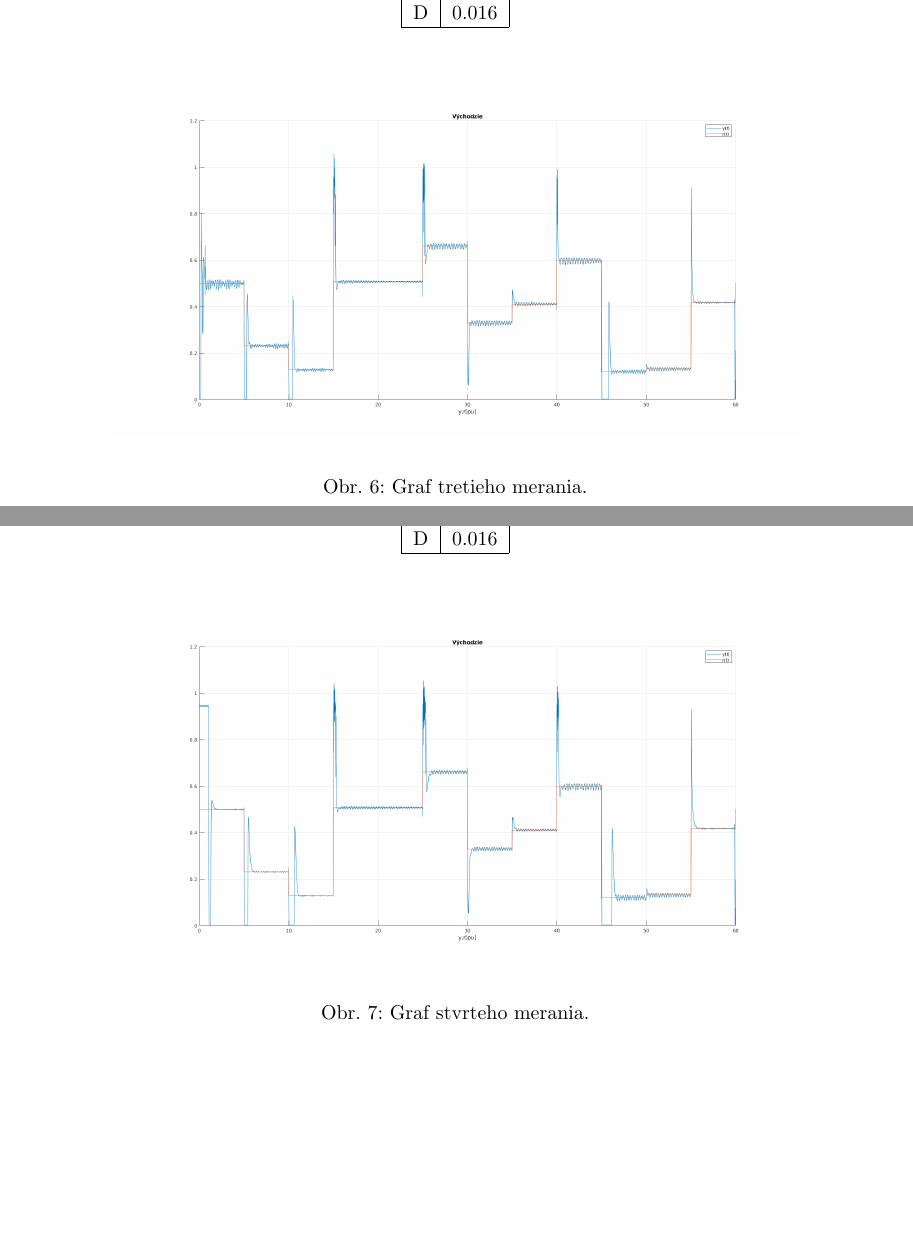
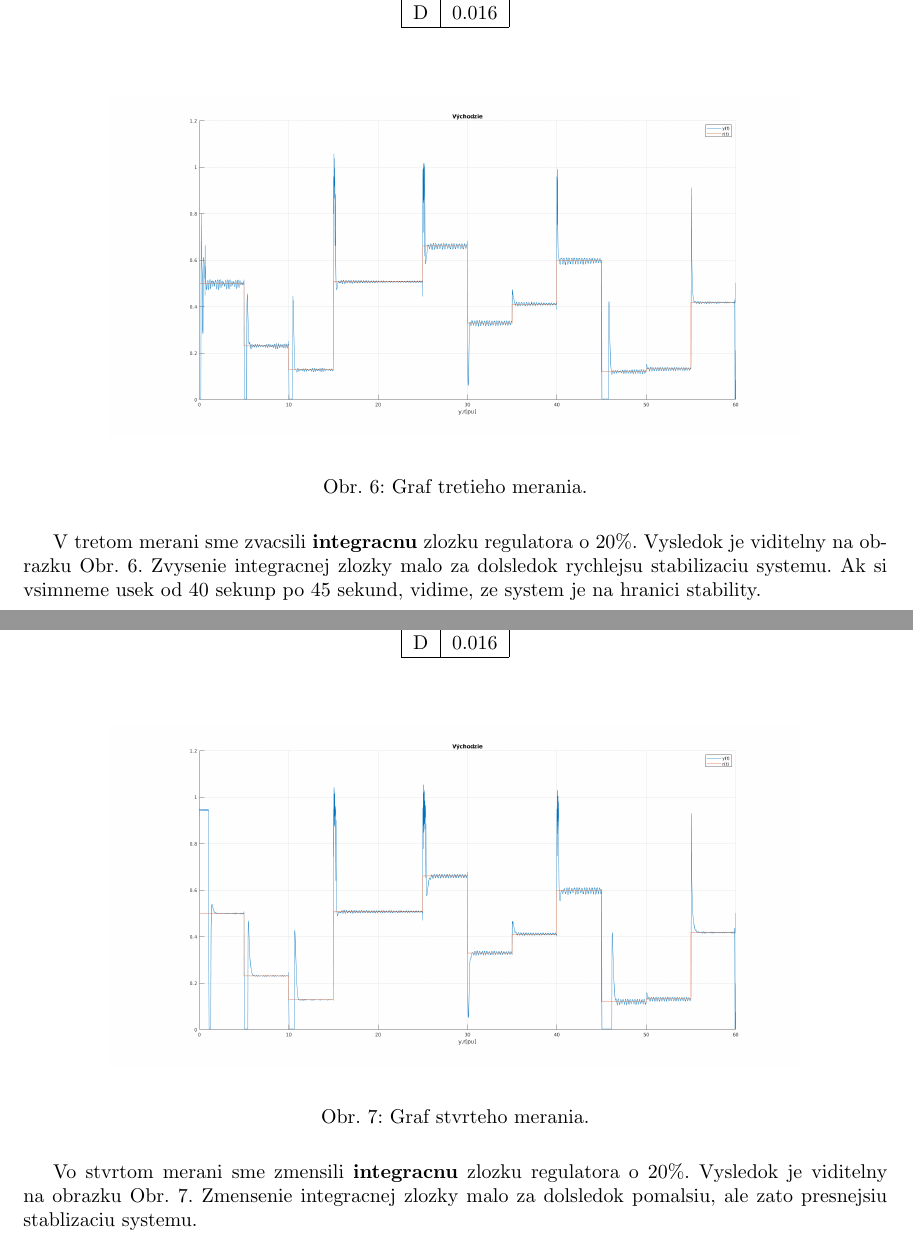
Before and after one commit to Fildo7525/SPZadanie11, a LaTeX document (zad8/referat/main.tex): two parts of pages 8 and 9 of 11, joined at a grey line, cut so that both start at the same text, the shorter picture padded with empty space. Compiled offline with pdfLaTeX.

Commit message:
zad8: merania 3 a 4
Signed-off-by: Filip Lobpreis <f.lobpreis@gmail.com>

```diff
--- a/zad8/referat/main.tex
+++ b/zad8/referat/main.tex
@@ -194,6 +194,10 @@ stabilitu systemu pri zmenseni ziadanej hodnoty.
 	\label{fig:meranie3}
 \end{figure}
 
+V~tretom merani sme zvacsili \textbf{integracnu} zlozku regulatora o~20\%. Vysledok je viditelny
+na~obrazku Obr.~\ref{fig:meranie3}. Zvysenie integracnej zlozky malo za dolsledok rychlejsu stabilizaciu
+systemu. Ak si vsimneme usek od 40 sekunp po 45 sekund, vidime, ze system je na hranici stability.
+
 \clearpage
 
 \subsection{Meranie 4}
@@ -220,6 +224,10 @@ stabilitu systemu pri zmenseni ziadanej hodnoty.
 	\caption{Graf stvrteho merania.}
 	\label{fig:meranie4}
 \end{figure}
+
+Vo~stvrtom merani sme zmensili \textbf{integracnu} zlozku regulatora o~20\%. Vysledok je viditelny
+na~obrazku Obr.~\ref{fig:meranie4}. Zmensenie integracnej zlozky malo za dolsledok pomalsiu, ale zato
+presnejsiu stablizaciu systemu.
 
 \clearpage
 
```
